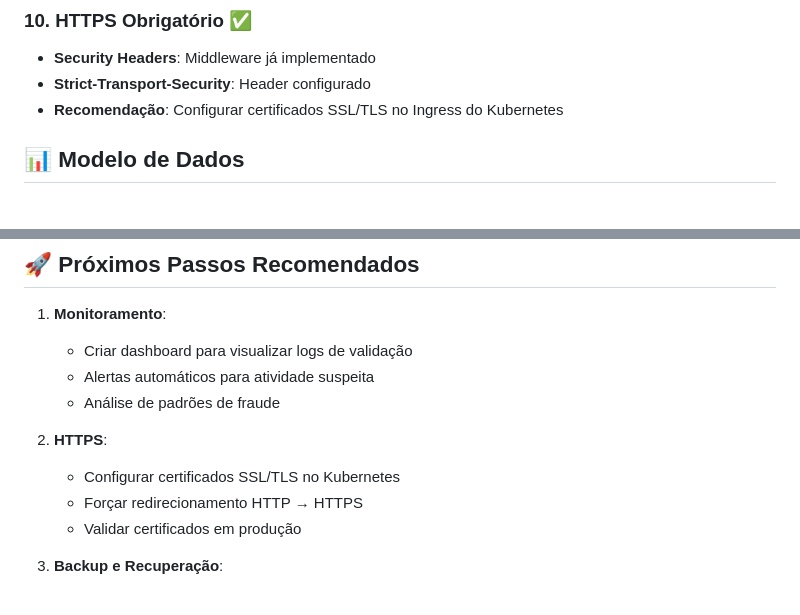
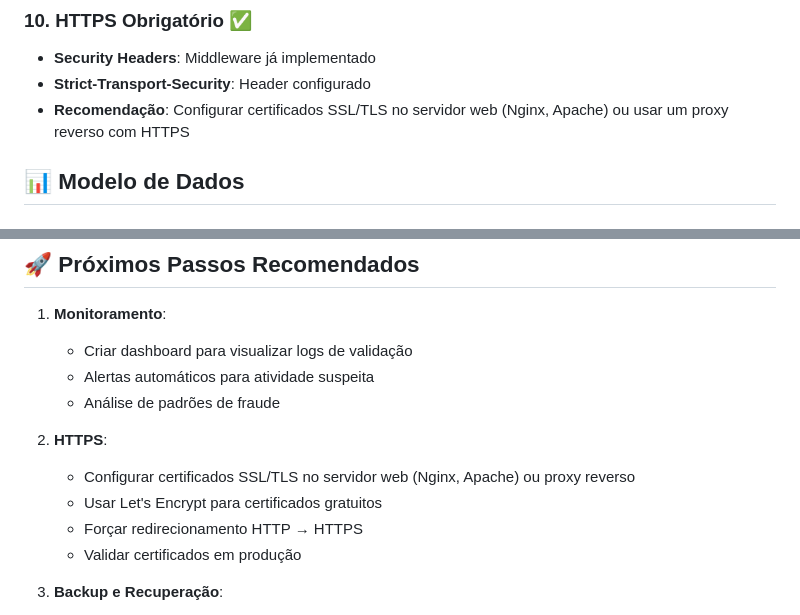
Before and after one commit to atosramos/SaudeNold, a Markdown page: docs/features/ISSUE-10-SEGURANCA-IMPLEMENTADA.md, 2 parts joined by grey strips. Drawn GitHub-style.

```diff
--- a/docs/features/ISSUE-10-SEGURANCA-IMPLEMENTADA.md
+++ b/docs/features/ISSUE-10-SEGURANCA-IMPLEMENTADA.md
@@ -69,7 +69,7 @@
 ### 10. HTTPS Obrigatório ✅
 - **Security Headers**: Middleware já implementado
 - **Strict-Transport-Security**: Header configurado
-- **Recomendação**: Configurar certificados SSL/TLS no Ingress do Kubernetes
+- **Recomendação**: Configurar certificados SSL/TLS no servidor web (Nginx, Apache) ou usar um proxy reverso com HTTPS
 
 ## 📊 Modelo de Dados
 
@@ -147,7 +147,8 @@ error: Optional[str] = None
    - Análise de padrões de fraude
 
 2. **HTTPS**:
-   - Configurar certificados SSL/TLS no Kubernetes
+   - Configurar certificados SSL/TLS no servidor web (Nginx, Apache) ou proxy reverso
+   - Usar Let's Encrypt para certificados gratuitos
    - Forçar redirecionamento HTTP → HTTPS
    - Validar certificados em produção
 
```
